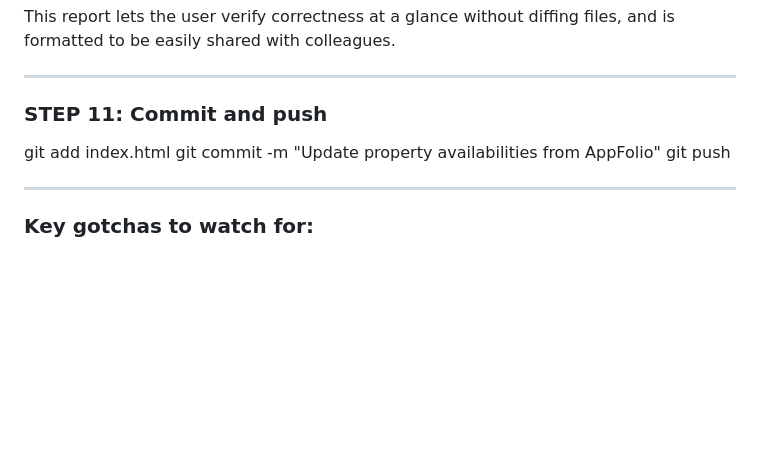
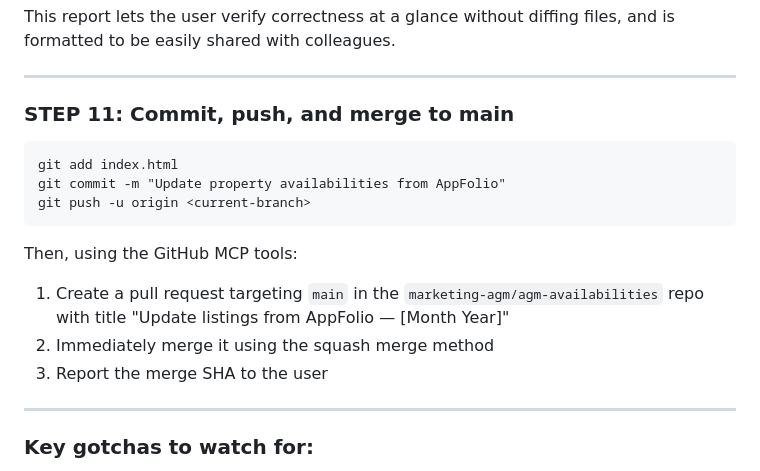
Before and after one commit to marketing-agm/agm-availabilities, a Markdown page: UPDATE_PROMPT.md, the part around the change. Rendered like a GitHub page; blank space fills up the shorter version.

Commit message:
Add auto-PR-and-merge step to update workflow

````diff
--- a/UPDATE_PROMPT.md
+++ b/UPDATE_PROMPT.md
@@ -365,11 +365,18 @@ This report lets the user verify correctness at a glance without diffing files,
 
 ---
 
-### STEP 11: Commit and push
+### STEP 11: Commit, push, and merge to main
 
+```
 git add index.html
 git commit -m "Update property availabilities from AppFolio"
-git push
+git push -u origin <current-branch>
+```
+
+Then, using the GitHub MCP tools:
+1. Create a pull request targeting `main` in the `marketing-agm/agm-availabilities` repo with title "Update listings from AppFolio — [Month Year]"
+2. Immediately merge it using the squash merge method
+3. Report the merge SHA to the user
 
 ---
 
````
